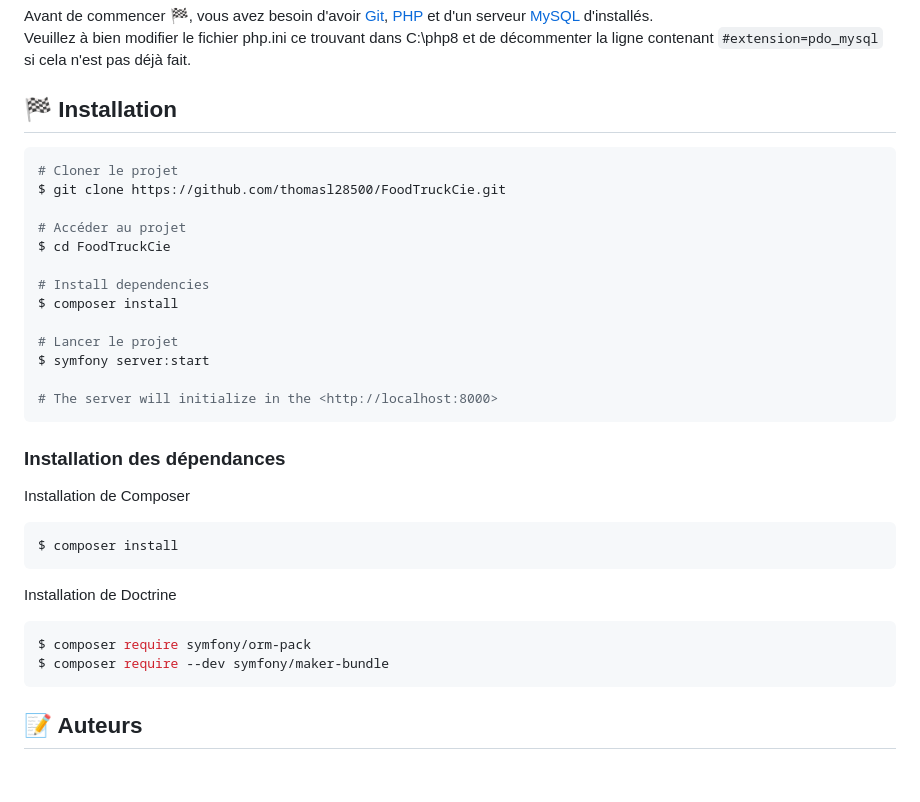
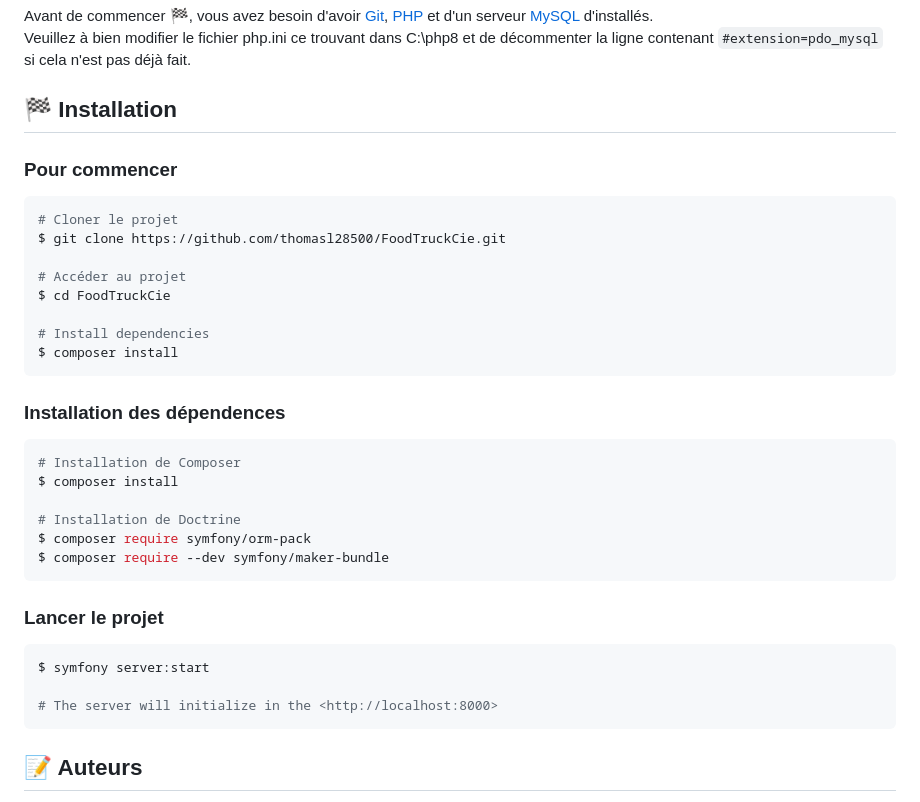
Before and after one commit to thomasl28500/FoodTruckCie, a Markdown page: README.md, the part around the change. GitHub-like rendering; blank space fills up the shorter version.

````diff
--- a/README.md
+++ b/README.md
@@ -67,6 +67,7 @@ Veuillez à bien modifier le fichier php.ini ce trouvant dans C:\php8 et de déc
 
 ## :checkered_flag: Installation ##
 
+### Pour commencer
 ```bash
 # Cloner le projet
 $ git clone https://github.com/thomasl28500/FoodTruckCie.git
@@ -76,26 +77,23 @@ $ cd FoodTruckCie
 
 # Install dependencies
 $ composer install
+```
 
-# Lancer le projet
+### Installation des dépendences
+```bash
+# Installation de Composer
+$ composer install
+
+# Installation de Doctrine
+$ composer require symfony/orm-pack
+$ composer require --dev symfony/maker-bundle
+```
+
+### Lancer le projet
+```bash
 $ symfony server:start
 
 # The server will initialize in the <http://localhost:8000>
-```
-
-
-### Installation des dépendances ###
-
-
-Installation de Composer
-```bash
-$ composer install
-```
-
-Installation de Doctrine
-```bash
-$ composer require symfony/orm-pack
-$ composer require --dev symfony/maker-bundle
 ```
 
 ## :memo: Auteurs ##
````
